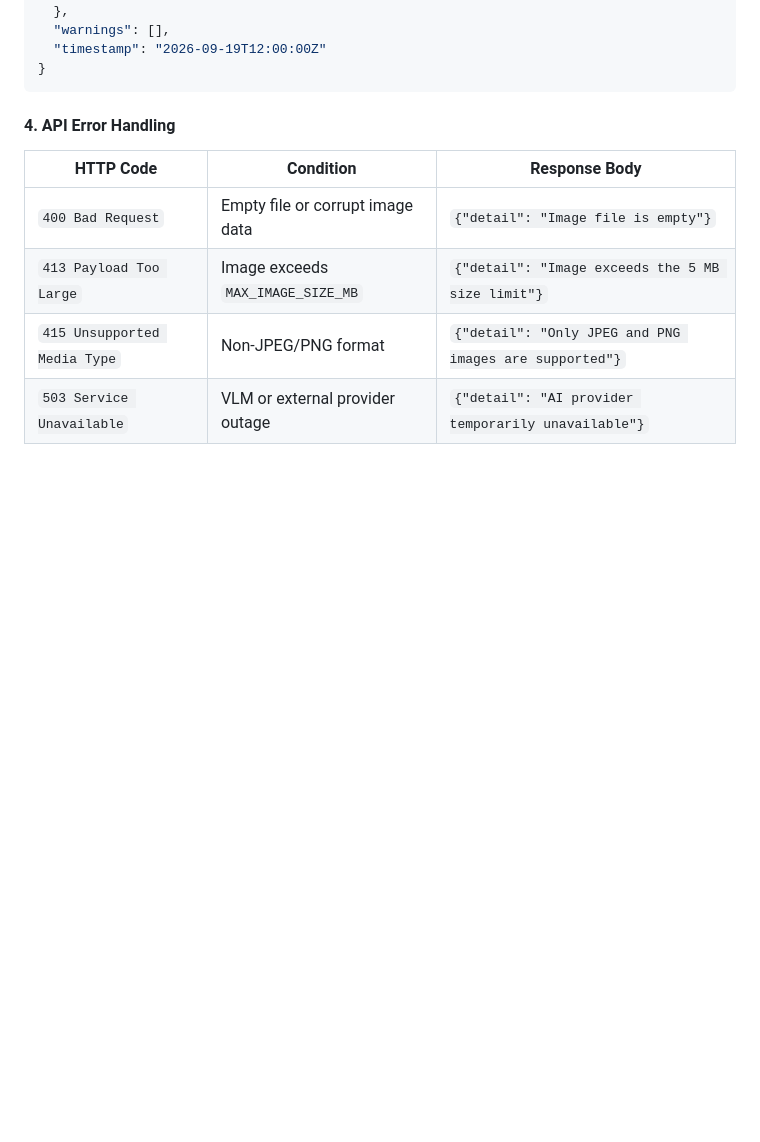
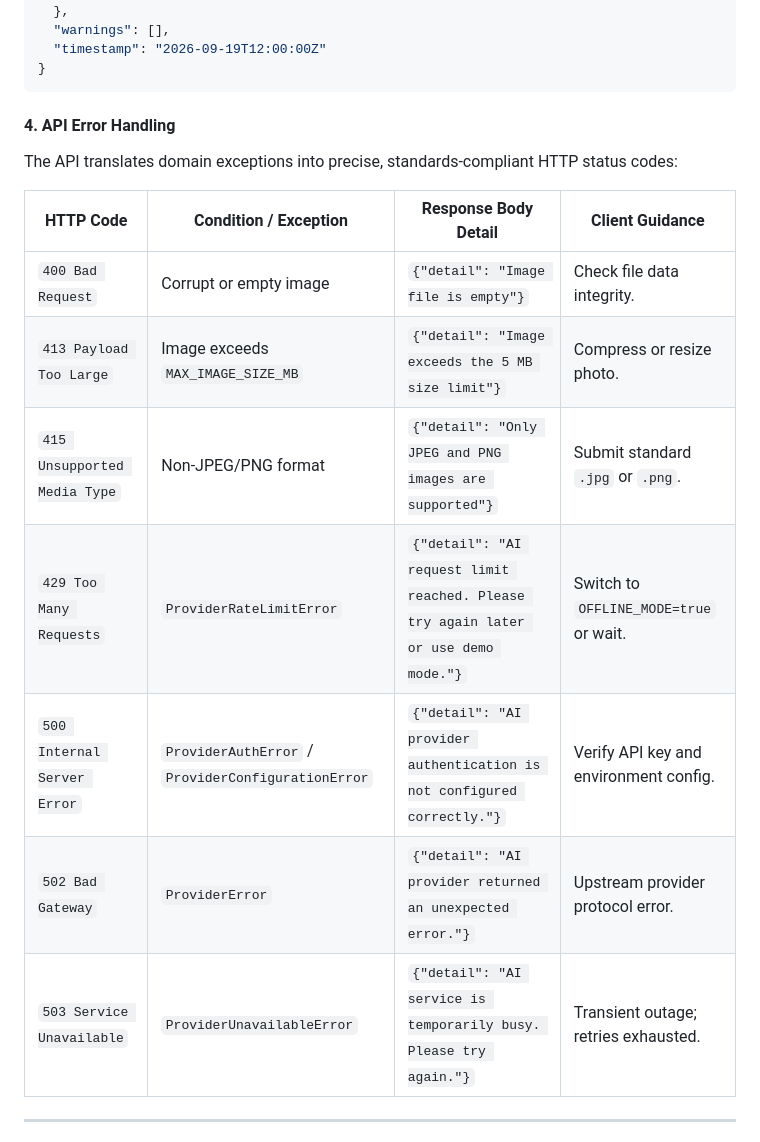
Before and after one commit to MahdiTaghizada/Calivora-food-analyzer, a Markdown page: README.md, the part around one of its changes. Drawn GitHub-style; blank space fills up the shorter version.

```diff
--- a/README.md
+++ b/README.md
@@ -466,9 +466,17 @@ When the uploaded image contains no detectable food (e.g. `data/no_meal_blue.png
 
 #### 4. API Error Handling
 
-| HTTP Code | Condition | Response Body |
-|---|---|---|
-| `400 Bad Request` | Empty file or corrupt image data | `{"detail": "Image file is empty"}` |
-| `413 Payload Too Large` | Image exceeds `MAX_IMAGE_SIZE_MB` | `{"detail": "Image exceeds the 5 MB size limit"}` |
-| `415 Unsupported Media Type`| Non-JPEG/PNG format | `{"detail": "Only JPEG and PNG images are supported"}` |
-| `503 Service Unavailable` | VLM or external provider outage | `{"detail": "AI provider temporarily unavailable"}` |
+The API translates domain exceptions into precise, standards-compliant HTTP status codes:
+
+| HTTP Code | Condition / Exception | Response Body Detail | Client Guidance |
+|---|---|---|---|
+| `400 Bad Request` | Corrupt or empty image | `{"detail": "Image file is empty"}` | Check file data integrity. |
+| `413 Payload Too Large` | Image exceeds `MAX_IMAGE_SIZE_MB` | `{"detail": "Image exceeds the 5 MB size limit"}` | Compress or resize photo. |
+| `415 Unsupported Media Type` | Non-JPEG/PNG format | `{"detail": "Only JPEG and PNG images are supported"}` | Submit standard `.jpg` or `.png`. |
+| `429 Too Many Requests` | `ProviderRateLimitError` | `{"detail": "AI request limit reached. Please try again later or use demo mode."}` | Switch to `OFFLINE_MODE=true` or wait. |
+| `500 Internal Server Error` | `ProviderAuthError` / `ProviderConfigurationError` | `{"detail": "AI provider authentication is not configured correctly."}` | Verify API key and environment config. |
+| `502 Bad Gateway` | `ProviderError` | `{"detail": "AI provider returned an unexpected error."}` | Upstream provider protocol error. |
+| `503 Service Unavailable` | `ProviderUnavailableError` | `{"detail": "AI service is temporarily busy. Please try again."}` | Transient outage; retries exhausted. |
+
+---
+
```
Also changed, not shown: other parts of README.md (+45 -0 lines).
